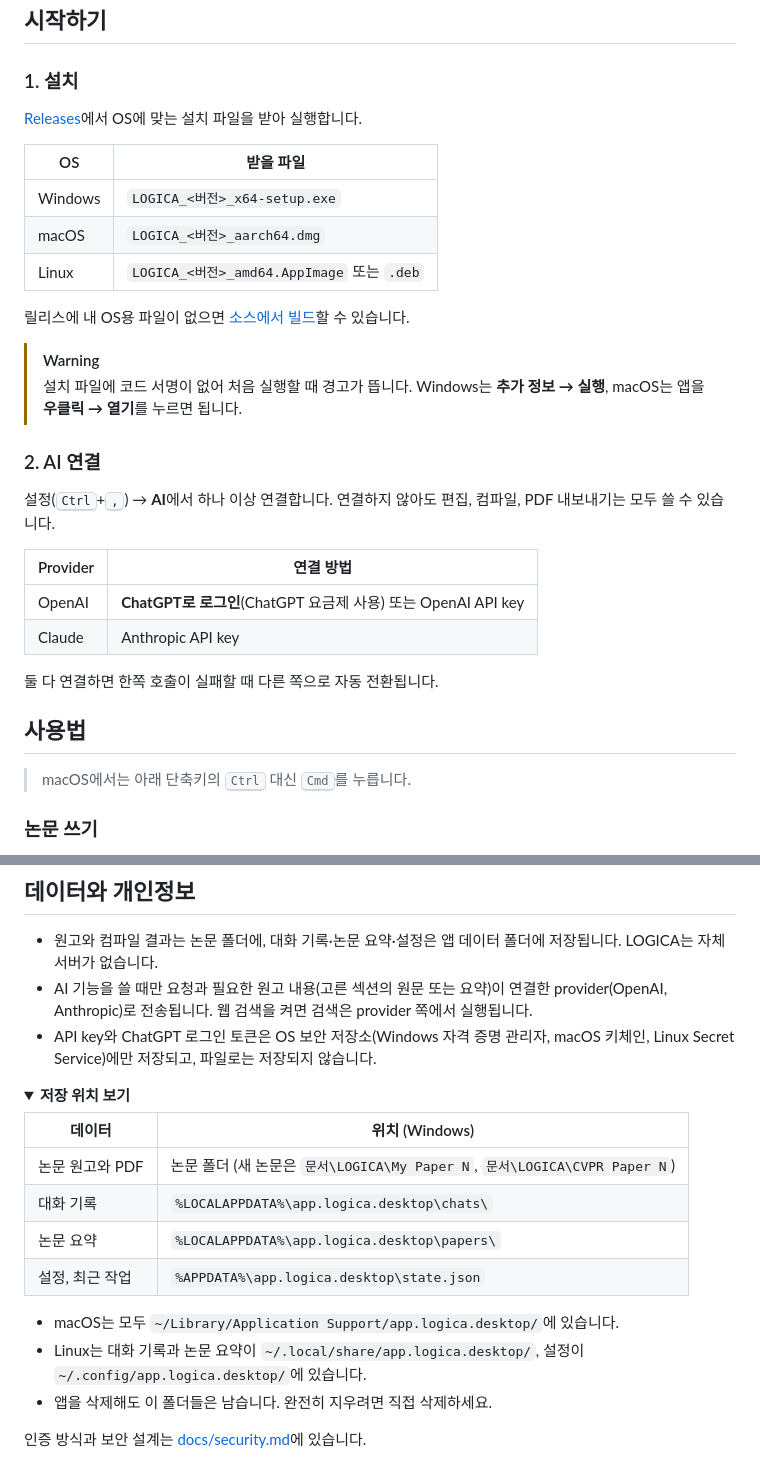
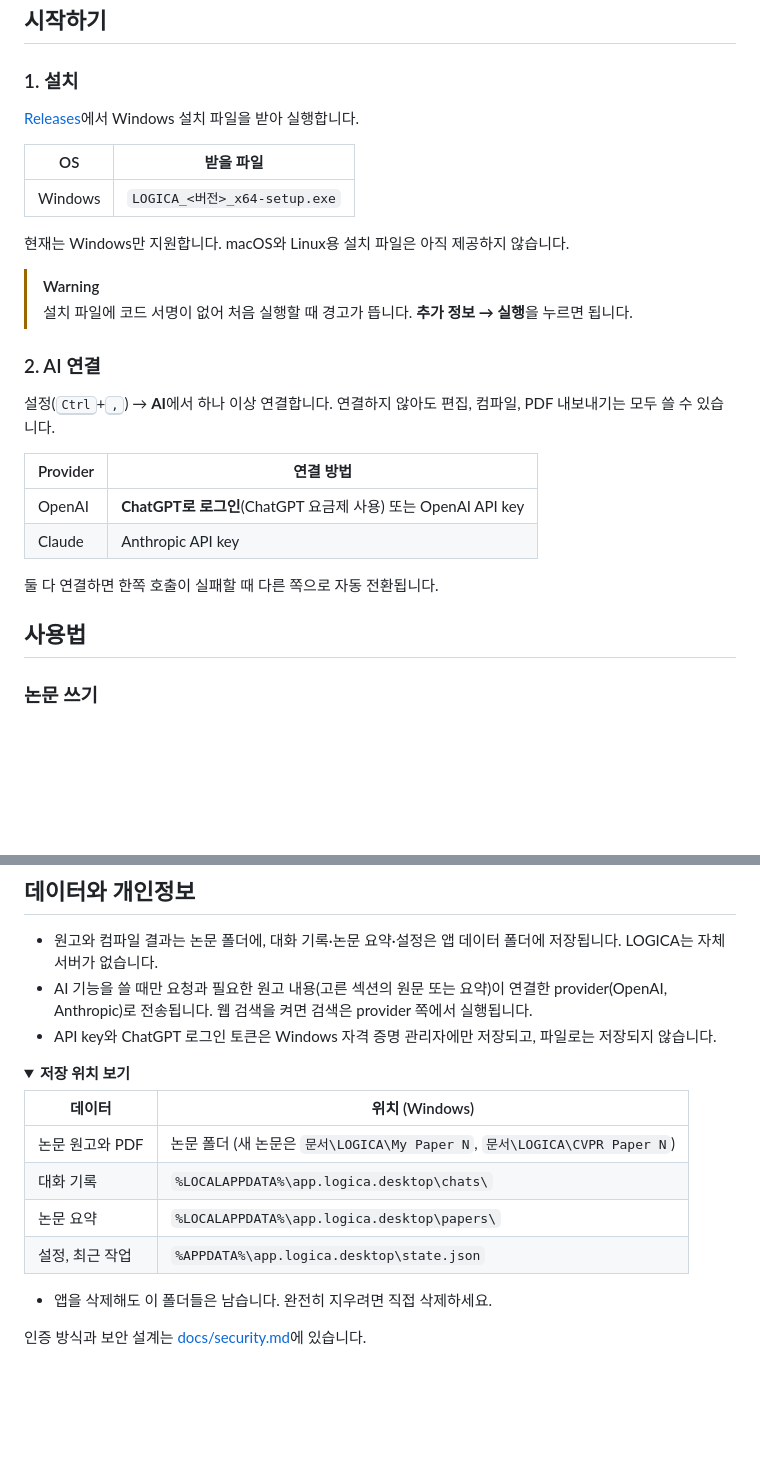
Before and after one commit to kimsunggak/Logica, a Markdown page: README.md, 2 parts joined by grey strips. Rendered like a GitHub page; folded sections open; blank space fills up the shorter version.

Commit message:
README 설치 안내를 현재 지원하는 Windows 기준으로 정리
Co-Authored-By: Claude Opus 5.5 <noreply@anthropic.com>
Claude-Session: https://claude.ai/code/session_01TJmgB3ieTBP9pdvKUGQxyC

```diff
--- a/README.md
+++ b/README.md
@@ -48,19 +48,17 @@
 
 ### 1. 설치
 
-[Releases](https://github.com/kimsunggak/Logica/releases/latest)에서 OS에 맞는 설치 파일을 받아 실행합니다.
+[Releases](https://github.com/kimsunggak/Logica/releases/latest)에서 Windows 설치 파일을 받아 실행합니다.
 
 | OS | 받을 파일 |
 | --- | --- |
 | Windows | `LOGICA_<버전>_x64-setup.exe` |
-| macOS | `LOGICA_<버전>_aarch64.dmg` |
-| Linux | `LOGICA_<버전>_amd64.AppImage` 또는 `.deb` |
 
-릴리스에 내 OS용 파일이 없으면 [소스에서 빌드](docs/development.md)할 수 있습니다.
+현재는 Windows만 지원합니다. macOS와 Linux용 설치 파일은 아직 제공하지 않습니다.
 
 > [!WARNING]
 > 설치 파일에 코드 서명이 없어 처음 실행할 때 경고가 뜹니다.
-> Windows는 **추가 정보 → 실행**, macOS는 앱을 **우클릭 → 열기**를 누르면 됩니다.
+> **추가 정보 → 실행**을 누르면 됩니다.
 
 ### 2. AI 연결
 
@@ -74,8 +72,6 @@
 둘 다 연결하면 한쪽 호출이 실패할 때 다른 쪽으로 자동 전환됩니다.
 
 ## 사용법
-
-> macOS에서는 아래 단축키의 <kbd>Ctrl</kbd> 대신 <kbd>Cmd</kbd>를 누릅니다.
 
 ### 논문 쓰기
 
@@ -148,7 +144,7 @@ flowchart LR
 
 - 원고와 컴파일 결과는 논문 폴더에, 대화 기록·논문 요약·설정은 앱 데이터 폴더에 저장됩니다. LOGICA는 자체 서버가 없습니다.
 - AI 기능을 쓸 때만 요청과 필요한 원고 내용(고른 섹션의 원문 또는 요약)이 연결한 provider(OpenAI, Anthropic)로 전송됩니다. 웹 검색을 켜면 검색은 provider 쪽에서 실행됩니다.
-- API key와 ChatGPT 로그인 토큰은 OS 보안 저장소(Windows 자격 증명 관리자, macOS 키체인, Linux Secret Service)에만 저장되고, 파일로는 저장되지 않습니다.
+- API key와 ChatGPT 로그인 토큰은 Windows 자격 증명 관리자에만 저장되고, 파일로는 저장되지 않습니다.
 
 <details>
 <summary><b>저장 위치 보기</b></summary>
@@ -160,8 +156,6 @@ flowchart LR
 | 논문 요약 | `%LOCALAPPDATA%\app.logica.desktop\papers\` |
 | 설정, 최근 작업 | `%APPDATA%\app.logica.desktop\state.json` |
 
-- macOS는 모두 `~/Library/Application Support/app.logica.desktop/`에 있습니다.
-- Linux는 대화 기록과 논문 요약이 `~/.local/share/app.logica.desktop/`, 설정이 `~/.config/app.logica.desktop/`에 있습니다.
 - 앱을 삭제해도 이 폴더들은 남습니다. 완전히 지우려면 직접 삭제하세요.
 
 </details>
```
Also changed, not shown: other parts of README.md (+1 -1 lines).
